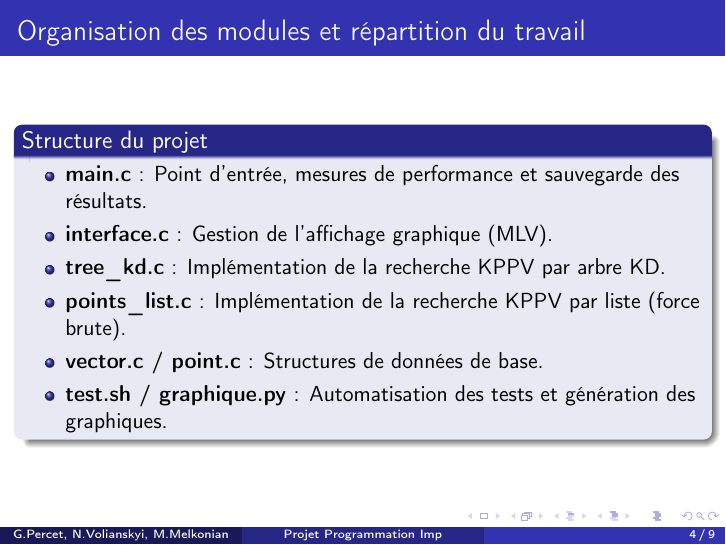
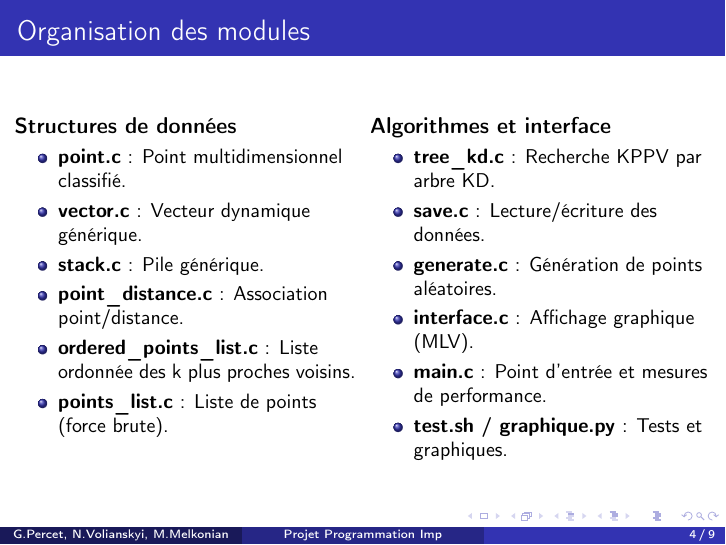
Before and after one commit to NikitaVolya/Project-ProgImp3, LaTeX slides (presentation/presentation.tex): page 4 of 9. Compiled offline with pdfLaTeX.

Commit message:
rendu beta

```diff
--- a/presentation/presentation.tex
+++ b/presentation/presentation.tex
@@ -31,17 +31,29 @@
 	\end{frame}
 
 	\section{Architecture du code}
-	\begin{frame}{Organisation des modules et répartition du travail}
-		\begin{block}{Structure du projet}
-			\begin{itemize}
-				\item \textbf{main.c} : Point d'entrée, mesures de performance et sauvegarde des résultats.
-				\item \textbf{interface.c} : Gestion de l'affichage graphique (MLV).
-				\item \textbf{tree\_kd.c} : Implémentation de la recherche KPPV par arbre KD.
-				\item \textbf{points\_list.c} : Implémentation de la recherche KPPV par liste (force brute).
-				\item \textbf{vector.c / point.c} : Structures de données de base.
-				\item \textbf{test.sh / graphique.py} : Automatisation des tests et génération des graphiques.
-			\end{itemize}
-		\end{block}
+	\begin{frame}{Organisation des modules}
+		\begin{columns}[T]
+			\column{0.5\textwidth}
+				\textbf{Structures de données}
+				\begin{itemize}\small
+					\item \textbf{point.c} : Point multidimensionnel classifié.
+					\item \textbf{vector.c} : Vecteur dynamique générique.
+					\item \textbf{stack.c} : Pile générique.
+					\item \textbf{point\_distance.c} : Association point/distance.
+					\item \textbf{ordered\_points\_list.c} : Liste ordonnée des k plus proches voisins.
+					\item \textbf{points\_list.c} : Liste de points (force brute).
+				\end{itemize}
+			\column{0.5\textwidth}
+				\textbf{Algorithmes et interface}
+				\begin{itemize}\small
+					\item \textbf{tree\_kd.c} : Recherche KPPV par arbre KD.
+					\item \textbf{save.c} : Lecture/écriture des données.
+					\item \textbf{generate.c} : Génération de points aléatoires.
+					\item \textbf{interface.c} : Affichage graphique (MLV).
+					\item \textbf{main.c} : Point d'entrée et mesures de performance.
+					\item \textbf{test.sh / graphique.py} : Tests et graphiques.
+				\end{itemize}
+		\end{columns}
 	\end{frame}
 
 	\section{Analyse des graphiques}
```
Also changed, not shown: presentation/presentation.pdf, 2 other files.
